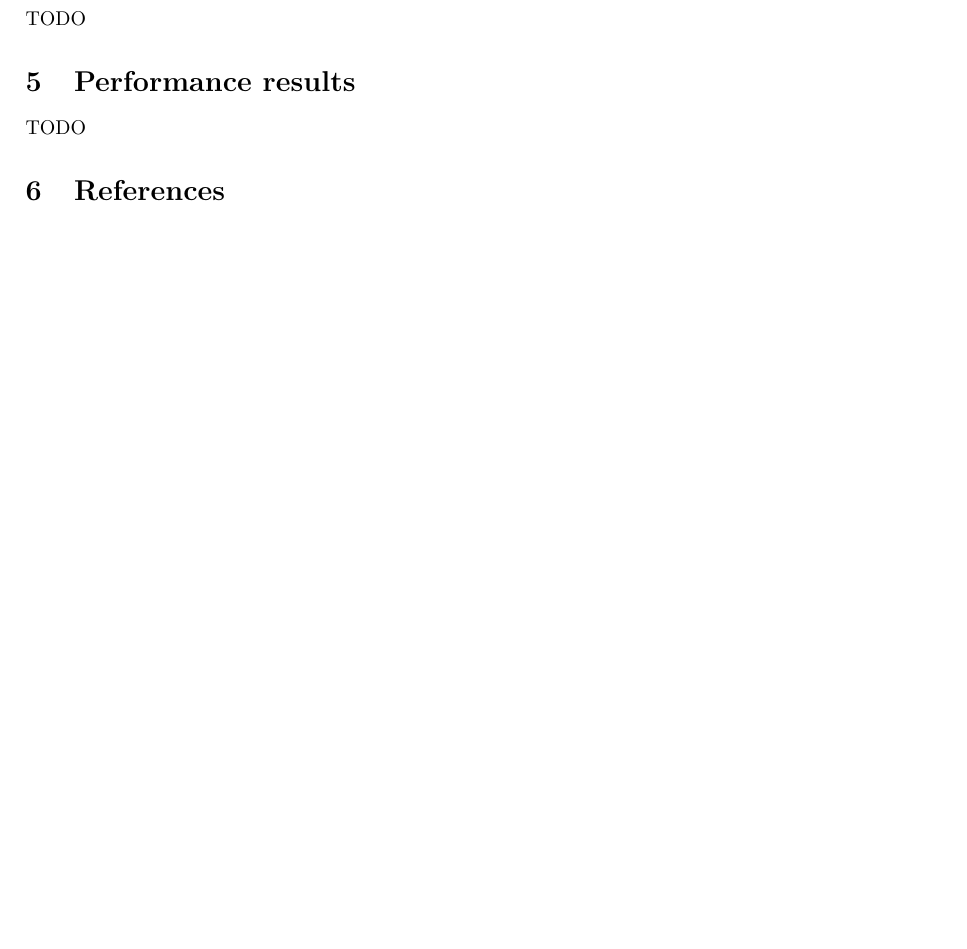
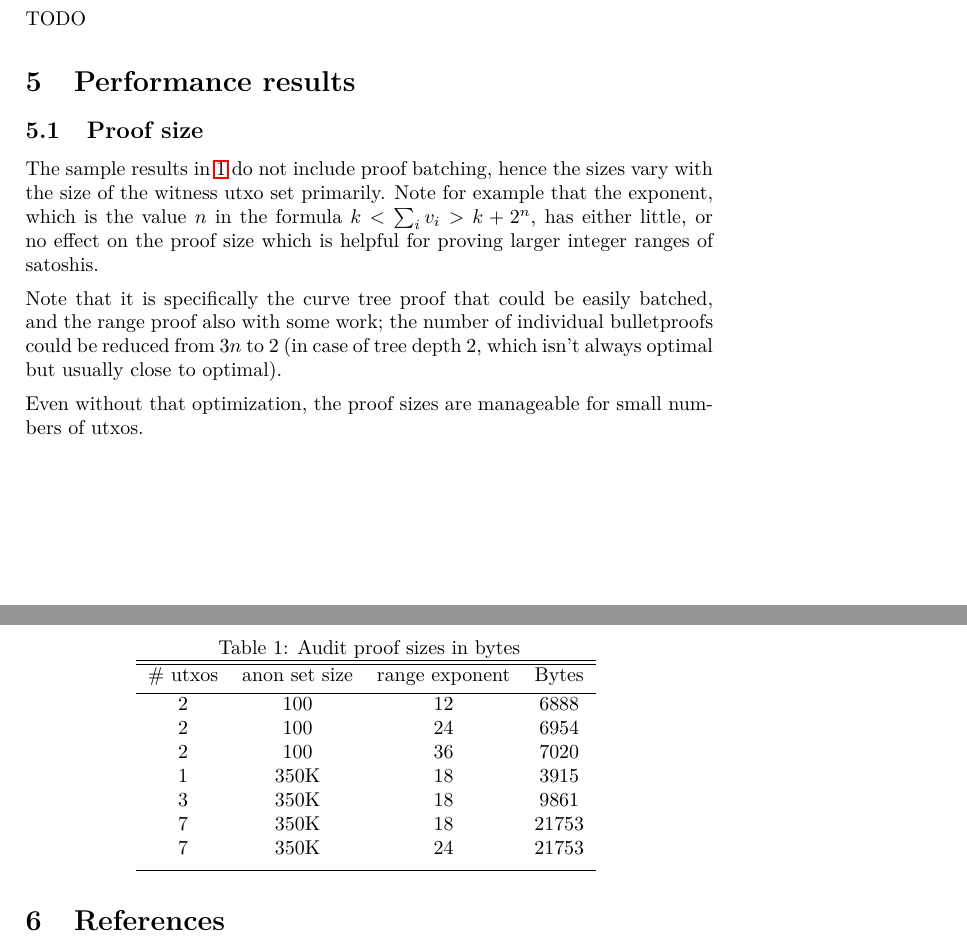
Before and after one commit to AdamISZ/aut-ct, a LaTeX document (auditor-docs/privacy-preserving-proof-of-assets.tex): part of page 9 of 10 before the commit and two parts of pages 9 and 10 of 10 after it, the two joined at a grey line, cut so that both start at the same text, the shorter picture padded with empty space. Compiled offline with LaTeX, dvips and Ghostscript.

Commit message:
add proof size data to auditor docs

```diff
--- a/auditor-docs/privacy-preserving-proof-of-assets.tex
+++ b/auditor-docs/privacy-preserving-proof-of-assets.tex
@@ -318,6 +318,35 @@ TODO
 
 \section{Performance results}
 
-TODO
+\subsection{Proof size}
+
+The sample results in \ref{table:prfsize} do not include proof batching, hence the sizes vary with the size of the witness utxo set primarily. Note for example that the exponent, which is the value $n$ in the formula $k < \sum_i v_i > k + 2^n$, has either little, or no effect on the proof size which is helpful for proving larger integer ranges of satoshis.
+
+\vspace{5 pt}
+
+Note that it is specifically the curve tree proof that could be easily batched, and the range proof also with some work; the number of individual bulletproofs could be reduced from $3n$ to $2$ (in case of tree depth $2$, which isn't always optimal but usually close to optimal).
+
+\vspace{5 pt}
+
+Even without that optimization, the proof sizes are manageable for small numbers of utxos.
+
+\begin{table}[ht]
+\caption{Audit proof sizes in bytes}
+\centering
+\begin{tabular}{c c c c}
+\hline\hline
+\# utxos & anon set size & range exponent & Bytes \\ [0.5ex]
+\hline
+2 & 100 & 12 & 6888 \\
+2 & 100 & 24 & 6954 \\
+2 & 100 & 36 & 7020 \\
+1 & 350K & 18 & 3915 \\
+3 & 350K & 18 & 9861 \\
+7 & 350K & 18 & 21753 \\
+7 & 350K & 24 & 21753 \\ [1ex] % [1ex] adds vertical space
+\hline
+\end{tabular}
+\label{table:prfsize}
+\end{table}
 
 
```
Also changed, not shown: auditor-docs/privacy-preserving-proof-of-assets.pdf, auditor-docs/privacy-preserving-proof-of-assets.tex (3 more changed lines).
